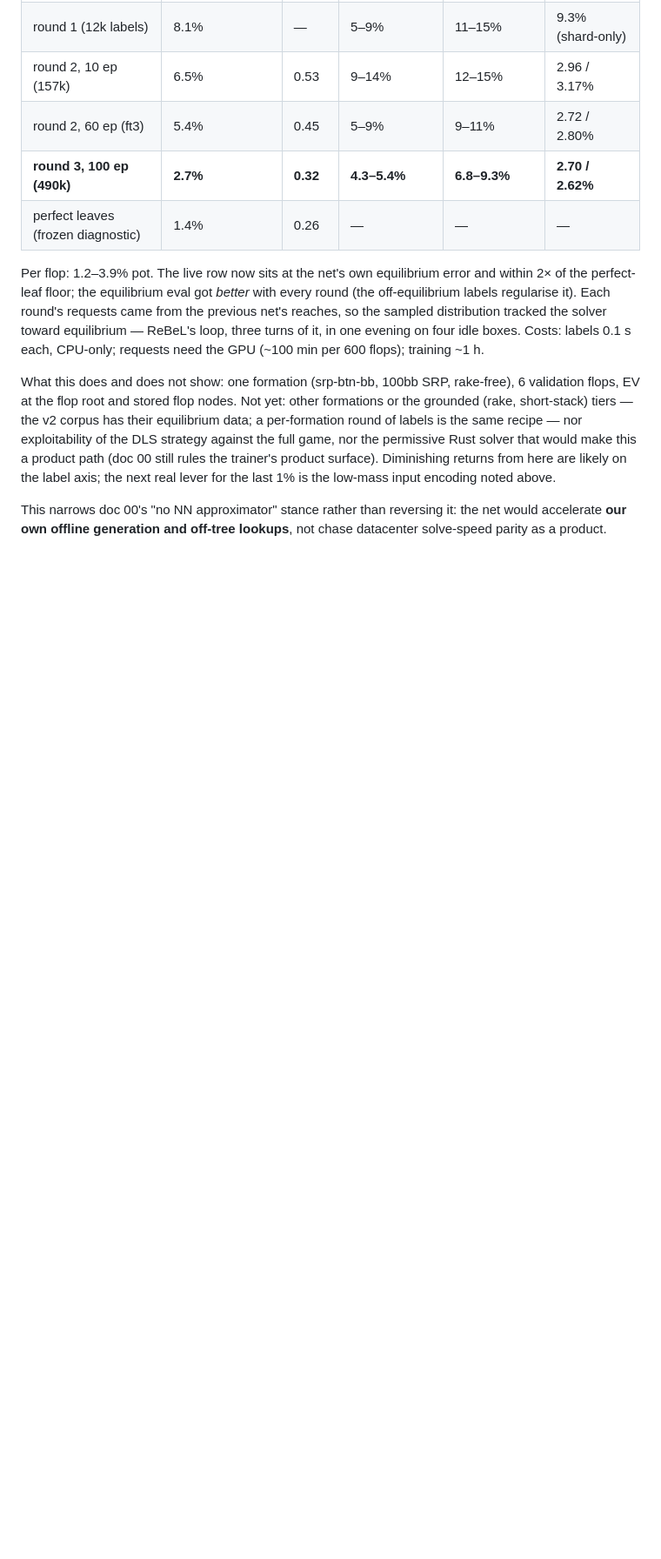
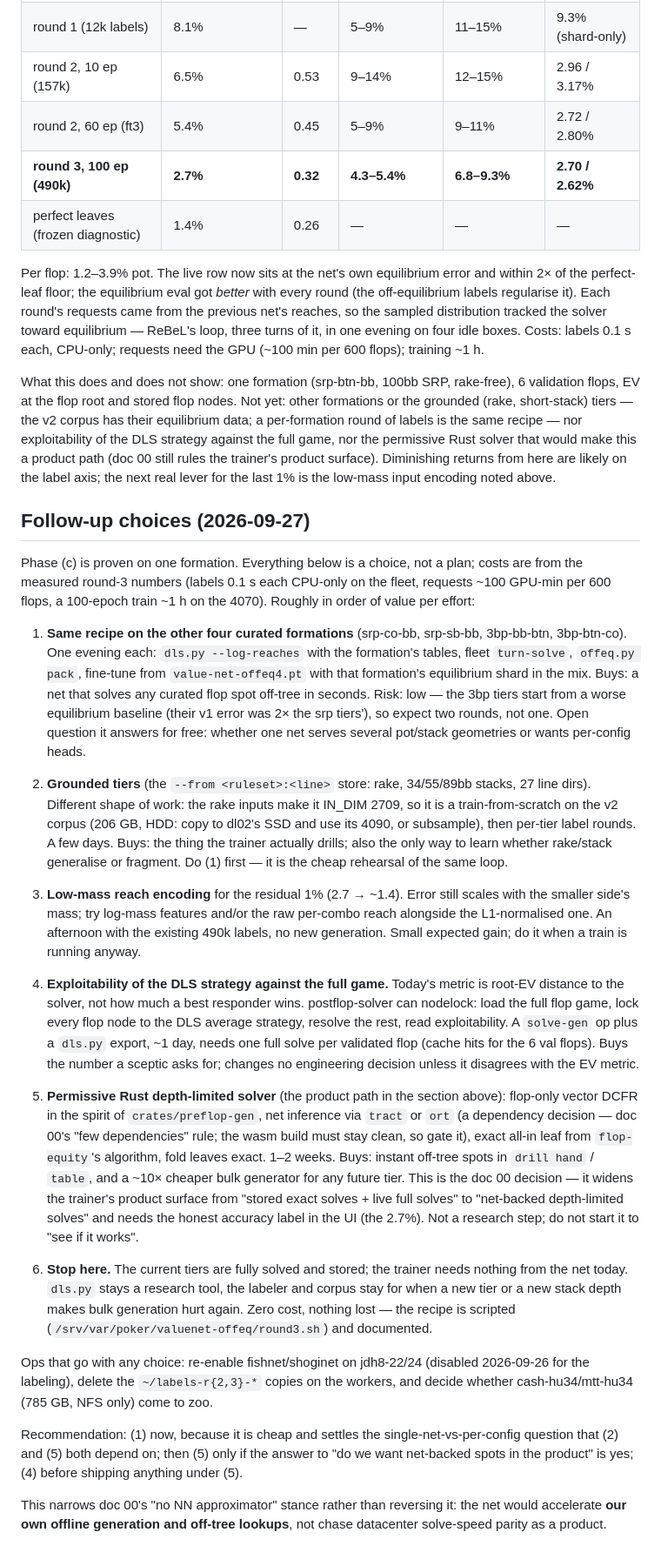
Before and after one commit to jdh8/poker-trainer, a Markdown page: docs/design/09-value-net.md, the part around the change. Shown at 87% size. Drawn GitHub-style; blank space fills up the shorter version.

Commit message:
Doc 09: follow-up choices after phase (c)
Co-Authored-By: Claude Fable 5.1 <noreply@anthropic.com>

```diff
--- a/docs/design/09-value-net.md
+++ b/docs/design/09-value-net.md
@@ -253,6 +253,74 @@ game, nor the permissive Rust solver that would make this a product path
 from here are likely on the label axis; the next real lever for the last
 1% is the low-mass input encoding noted above.
 
+## Follow-up choices (2026-09-27)
+
+Phase (c) is proven on one formation. Everything below is a choice, not a
+plan; costs are from the measured round-3 numbers (labels 0.1 s each
+CPU-only on the fleet, requests ~100 GPU-min per 600 flops, a 100-epoch
+train ~1 h on the 4070). Roughly in order of value per effort:
+
+1. **Same recipe on the other four curated formations** (srp-co-bb,
+   srp-sb-bb, 3bp-bb-btn, 3bp-btn-co). One evening each: `dls.py
+   --log-reaches` with the formation's tables, fleet `turn-solve`, `offeq.py
+   pack`, fine-tune from `value-net-offeq4.pt` with that formation's
+   equilibrium shard in the mix. Buys: a net that solves any curated flop
+   spot off-tree in seconds. Risk: low — the 3bp tiers start from a worse
+   equilibrium baseline (their v1 error was 2× the srp tiers'), so expect
+   two rounds, not one. Open question it answers for free: whether one net
+   serves several pot/stack geometries or wants per-config heads.
+
+2. **Grounded tiers** (the `--from <ruleset>:<line>` store: rake, 34/55/89bb
+   stacks, 27 line dirs). Different shape of work: the rake inputs make it
+   IN_DIM 2709, so it is a train-from-scratch on the v2 corpus (206 GB, HDD:
+   copy to dl02's SSD and use its 4090, or subsample), then per-tier label
+   rounds. A few days. Buys: the thing the trainer actually drills; also the
+   only way to learn whether rake/stack generalise or fragment. Do (1)
+   first — it is the cheap rehearsal of the same loop.
+
+3. **Low-mass reach encoding** for the residual 1% (2.7 → ~1.4). Error still
+   scales with the smaller side's mass; try log-mass features and/or the raw
+   per-combo reach alongside the L1-normalised one. An afternoon with the
+   existing 490k labels, no new generation. Small expected gain; do it when
+   a train is running anyway.
+
+4. **Exploitability of the DLS strategy against the full game.** Today's
+   metric is root-EV distance to the solver, not how much a best responder
+   wins. postflop-solver can nodelock: load the full flop game, lock every
+   flop node to the DLS average strategy, resolve the rest, read
+   exploitability. A `solve-gen` op plus a `dls.py` export, ~1 day, needs
+   one full solve per validated flop (cache hits for the 6 val flops). Buys
+   the number a sceptic asks for; changes no engineering decision unless it
+   disagrees with the EV metric.
+
+5. **Permissive Rust depth-limited solver** (the product path in the section
+   above): flop-only vector DCFR in the spirit of `crates/preflop-gen`, net
+   inference via `tract` or `ort` (a dependency decision — doc 00's
+   "few dependencies" rule; the wasm build must stay clean, so gate it),
+   exact all-in leaf from `flop-equity`'s algorithm, fold leaves exact.
+   1–2 weeks. Buys: instant off-tree spots in `drill hand` / `table`, and a
+   ~10× cheaper bulk generator for any future tier. This is the doc 00
+   decision — it widens the trainer's product surface from "stored exact
+   solves + live full solves" to "net-backed depth-limited solves" and
+   needs the honest accuracy label in the UI (the 2.7%). Not a research
+   step; do not start it to "see if it works".
+
+6. **Stop here.** The current tiers are fully solved and stored; the trainer
+   needs nothing from the net today. `dls.py` stays a research tool, the
+   labeler and corpus stay for when a new tier or a new stack depth makes
+   bulk generation hurt again. Zero cost, nothing lost — the recipe is
+   scripted (`/srv/var/poker/valuenet-offeq/round3.sh`) and documented.
+
+Ops that go with any choice: re-enable fishnet/shoginet on jdh8-22/24
+(disabled 2026-09-26 for the labeling), delete the `~/labels-r{2,3}-*`
+copies on the workers, and decide whether cash-hu34/mtt-hu34 (785 GB, NFS
+only) come to zoo.
+
+Recommendation: (1) now, because it is cheap and settles the
+single-net-vs-per-config question that (2) and (5) both depend on; then
+(5) only if the answer to "do we want net-backed spots in the product" is
+yes; (4) before shipping anything under (5).
+
 This narrows doc 00's "no NN approximator" stance rather than reversing it:
 the net would accelerate **our own offline generation and off-tree lookups**,
 not chase datacenter solve-speed parity as a product.
```
